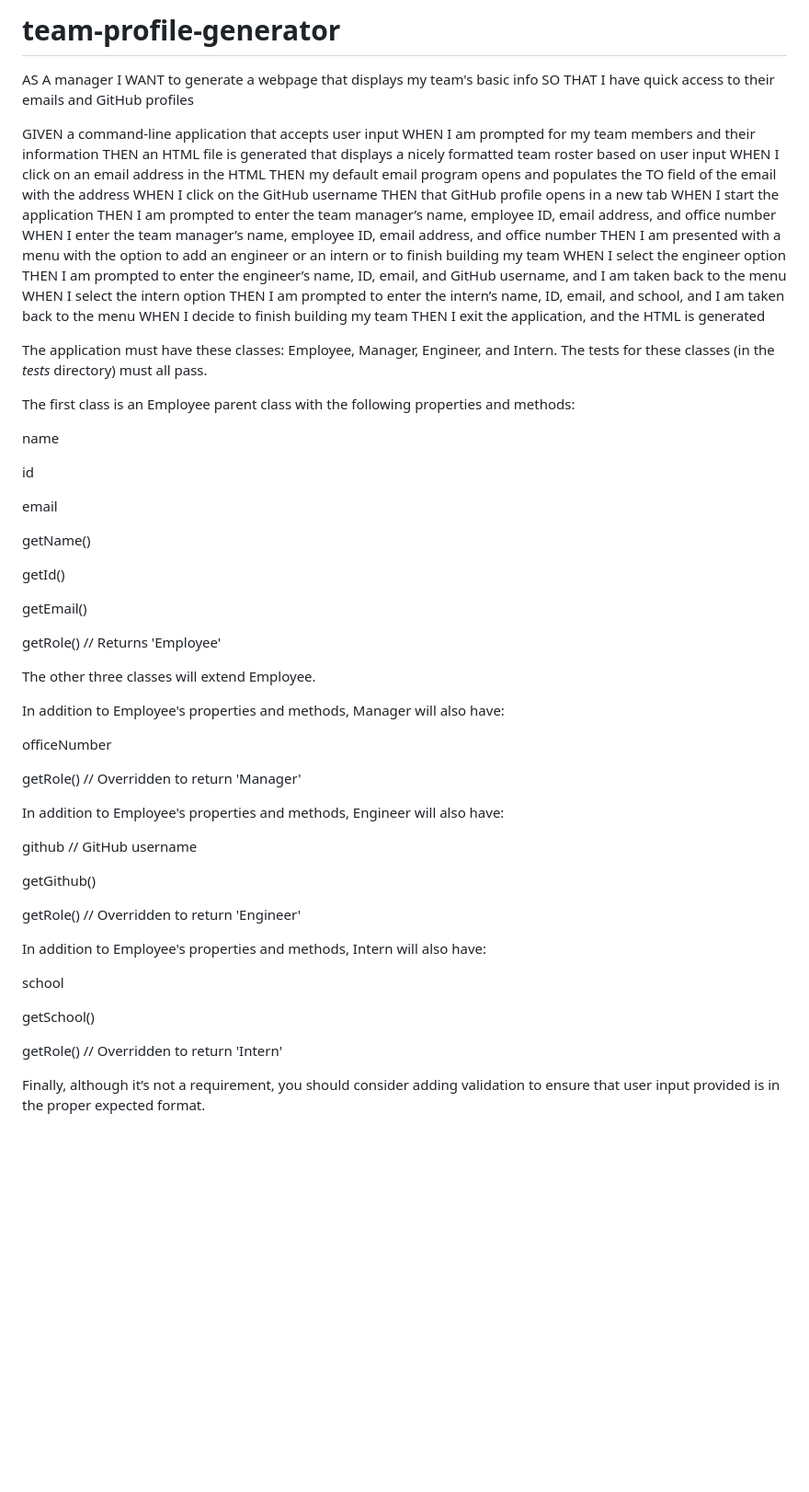
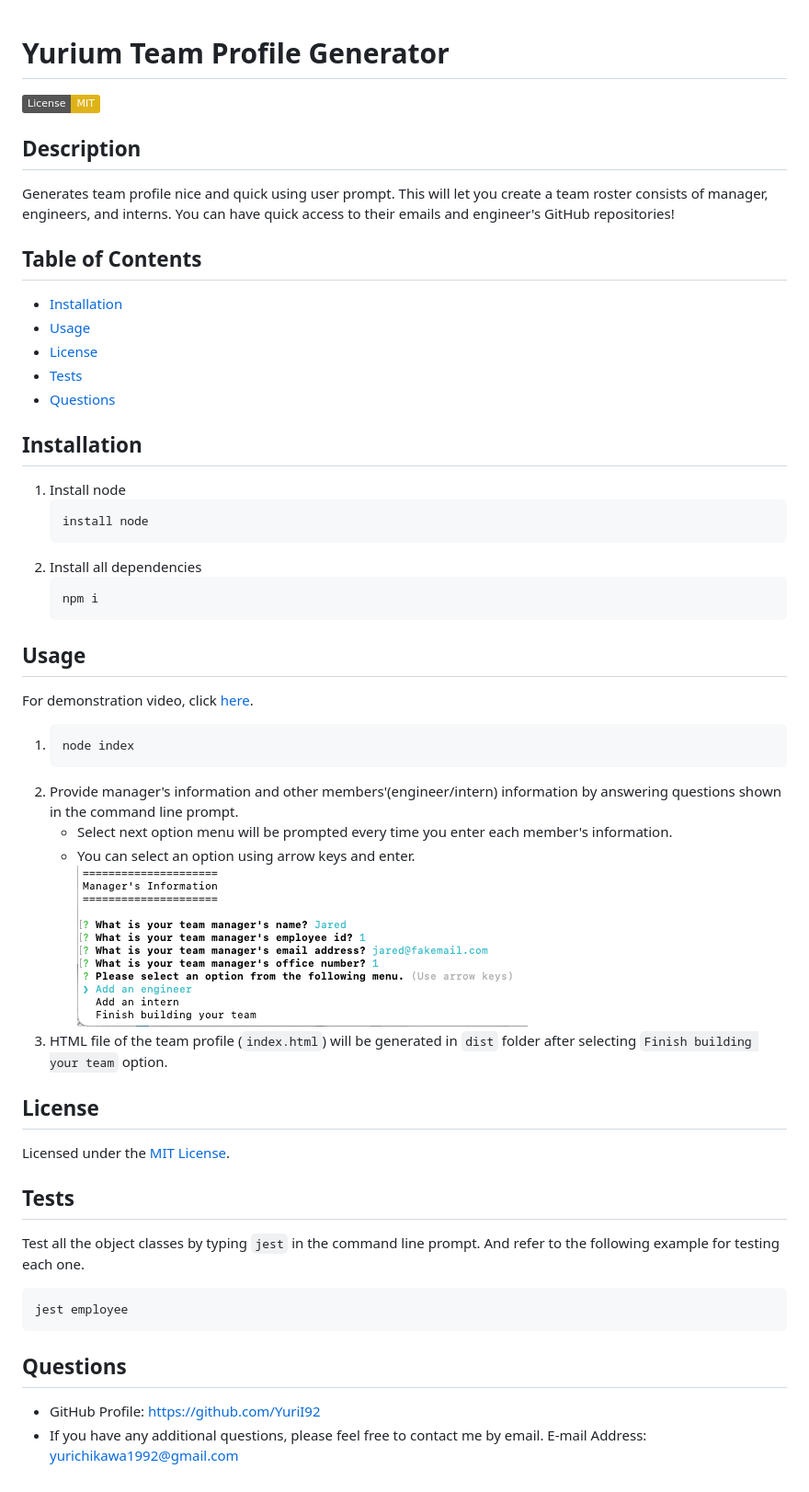
Before and after one commit to YuriI92/team-profile-generator, a Markdown page: README.md, the part around the change. Shown: that part at 92% size. GitHub-like rendering; pictures changed too: assets/images/next-option-prompt.png (added); badges without logos; blank space fills up the shorter version.

````diff
--- a/README.md
+++ b/README.md
@@ -1,67 +1,51 @@
-# team-profile-generator
 
-AS A manager
-I WANT to generate a webpage that displays my team's basic info
-SO THAT I have quick access to their emails and GitHub profiles
+# Yurium Team Profile Generator
+[![License: MIT](https://img.shields.io/badge/License-MIT-yellow.svg)](https://opensource.org/licenses/MIT)
 
-GIVEN a command-line application that accepts user input
-WHEN I am prompted for my team members and their information
-THEN an HTML file is generated that displays a nicely formatted team roster based on user input
-WHEN I click on an email address in the HTML
-THEN my default email program opens and populates the TO field of the email with the address
-WHEN I click on the GitHub username
-THEN that GitHub profile opens in a new tab
-WHEN I start the application
-THEN I am prompted to enter the team manager’s name, employee ID, email address, and office number
-WHEN I enter the team manager’s name, employee ID, email address, and office number
-THEN I am presented with a menu with the option to add an engineer or an intern or to finish building my team
-WHEN I select the engineer option
-THEN I am prompted to enter the engineer’s name, ID, email, and GitHub username, and I am taken back to the menu
-WHEN I select the intern option
-THEN I am prompted to enter the intern’s name, ID, email, and school, and I am taken back to the menu
-WHEN I decide to finish building my team
-THEN I exit the application, and the HTML is generated
+## Description
+Generates team profile nice and quick using user prompt. This will let you create a team roster consists of manager, engineers, and interns. You can have quick access to their emails and engineer's GitHub repositories!
 
-The application must have these classes: Employee, Manager, Engineer, and Intern. The tests for these classes (in the _tests_ directory) must all pass.
+## Table of Contents
+- [Installation](#installation)
+- [Usage](#usage)
+- [License](#license)
+- [Tests](#tests)
+- [Questions](#questions)
 
-The first class is an Employee parent class with the following properties and methods:
+## Installation
+1) Install node
+    ```bash
+    install node
+    ```
+2) Install all dependencies
+    ```bash
+    npm i
+    ```
 
-name
+## Usage
+For demonstration video, click [here](https://drive.google.com/file/d/1tGo_qWp0Yo43kZIh1EgVAh76WuiahrkO/view?usp=sharing).
 
-id
+1)
+    ```bash
+    node index
+    ```
+2. Provide manager's information and other members'(engineer/intern) information by answering questions shown in the command line prompt.
+   - Select next option menu will be prompted every time you enter each member's information.
+   - You can select an option using arrow keys and enter.
+   ![Alt Text](./assets/images/next-option-prompt.png)
+3. HTML file of the team profile (`index.html`) will be generated in `dist` folder after selecting `Finish building your team` option.
 
-email
+## License
+Licensed under the [MIT License](https://opensource.org/licenses/MIT).
 
-getName()
 
-getId()
+## Tests
+Test all the object classes by typing `jest` in the command line prompt. And refer to the following example for testing each one.
+```bash
+jest employee
+```
 
-getEmail()
-
-getRole() // Returns 'Employee'
-
-The other three classes will extend Employee.
-
-In addition to Employee's properties and methods, Manager will also have:
-
-officeNumber
-
-getRole() // Overridden to return 'Manager'
-
-In addition to Employee's properties and methods, Engineer will also have:
-
-github // GitHub username
-
-getGithub()
-
-getRole() // Overridden to return 'Engineer'
-
-In addition to Employee's properties and methods, Intern will also have:
-
-school
-
-getSchool()
-
-getRole() // Overridden to return 'Intern'
-
-Finally, although it’s not a requirement, you should consider adding validation to ensure that user input provided is in the proper expected format.
+## Questions
+- GitHub Profile: https://github.com/YuriI92
+- If you have any additional questions, please feel free to contact me by email.
+  E-mail Address: <yurichikawa1992@gmail.com>
````
